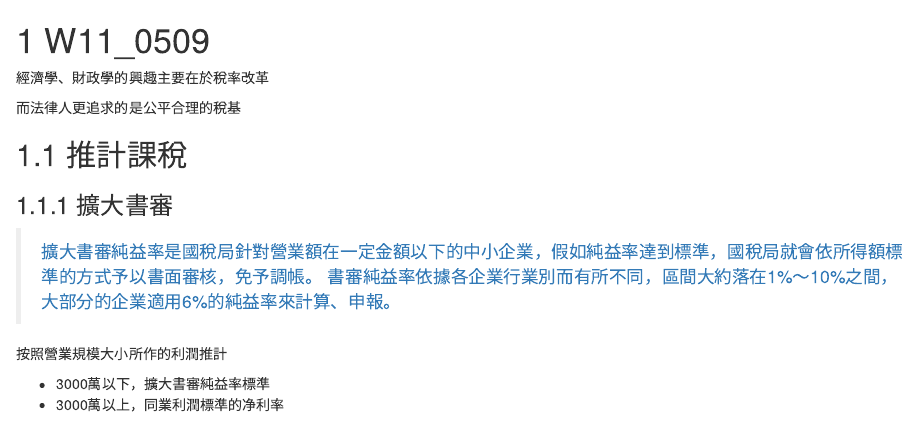
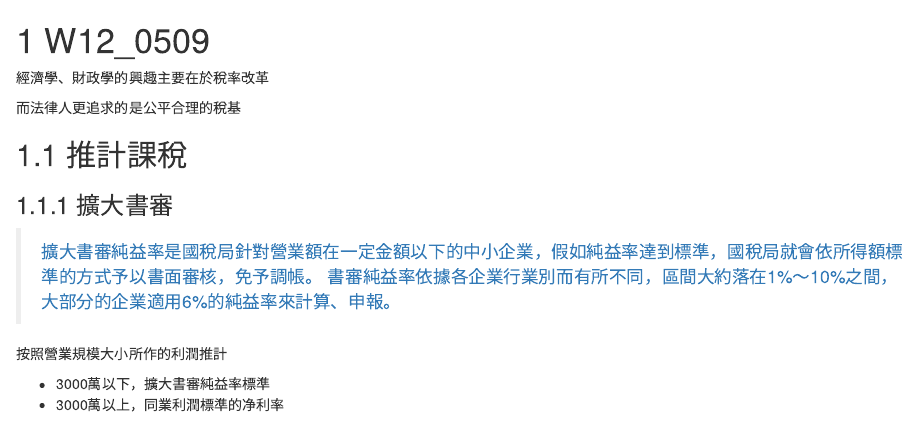
Before and after one commit to mt019/1112_Intro_Tax_Law, an R Markdown document (W12_0509.rmd): the page in a window 1100 px wide, from its top. Rendered offline with R 4.5, knitr and Pandoc, with nearby package versions; drawn as R Markdown's standard HTML page in place of the format the file asks for.

Commit message:
W12_05091554

```diff
--- a/W12_0509.rmd
+++ b/W12_0509.rmd
@@ -1,4 +1,4 @@
-# W11_0509
+# W12_0509
 
 經濟學、財政學的興趣主要在於稅率改革
 
```
Also changed, not shown: 8 other files.
